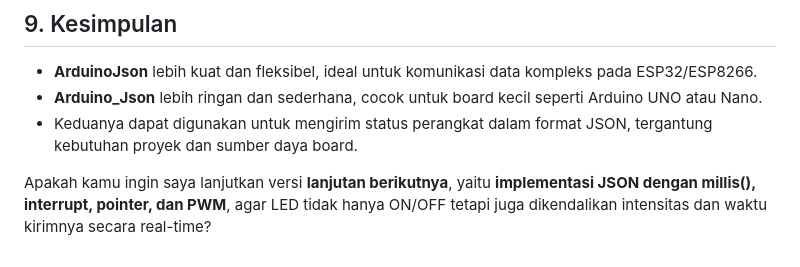
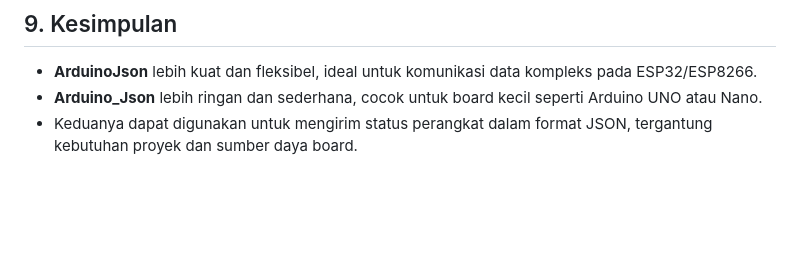
Before and after one commit to Muhammad-Ikhwan-Fathulloh/Microprocessor-Course-Bank, a Markdown page: Pertemuan6.md, the part around the change. GitHub-like rendering; blank space fills up the shorter version.

```diff
--- a/Pertemuan6.md
+++ b/Pertemuan6.md
@@ -223,5 +223,3 @@ void kirimJSON() {
 * **ArduinoJson** lebih kuat dan fleksibel, ideal untuk komunikasi data kompleks pada ESP32/ESP8266.
 * **Arduino_Json** lebih ringan dan sederhana, cocok untuk board kecil seperti Arduino UNO atau Nano.
 * Keduanya dapat digunakan untuk mengirim status perangkat dalam format JSON, tergantung kebutuhan proyek dan sumber daya board.
-
-Apakah kamu ingin saya lanjutkan versi **lanjutan berikutnya**, yaitu **implementasi JSON dengan millis(), interrupt, pointer, dan PWM**, agar LED tidak hanya ON/OFF tetapi juga dikendalikan intensitas dan waktu kirimnya secara real-time?
```
